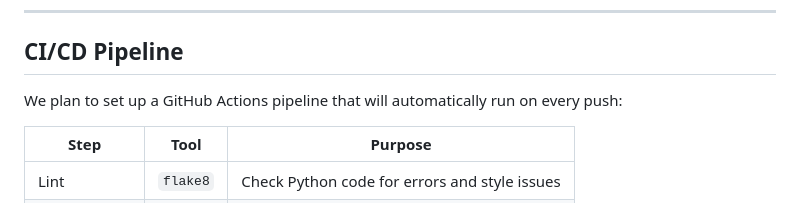
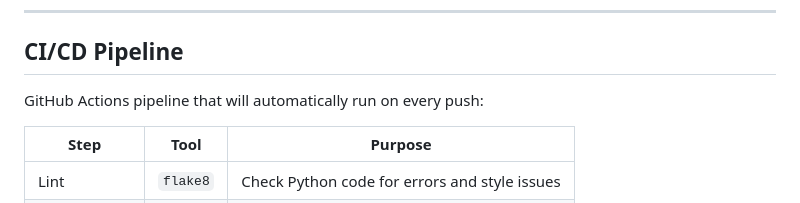
Before and after one commit to ssonare/habit_tracking, a Markdown page: README.md, the part around one of its changes. Drawn GitHub-style.

Commit message:
Fix formatting issues in README.md

```diff
--- a/README.md
+++ b/README.md
@@ -137,7 +137,7 @@ All team members should update the board when starting or completing a task.
 
 ## CI/CD Pipeline
 
-We plan to set up a GitHub Actions pipeline that will automatically run on every push:
+GitHub Actions pipeline that will automatically run on every push:
 
 | Step | Tool | Purpose |
 |------|------|---------|
```
Also changed, not shown: other parts of README.md (+1 -1 lines).
